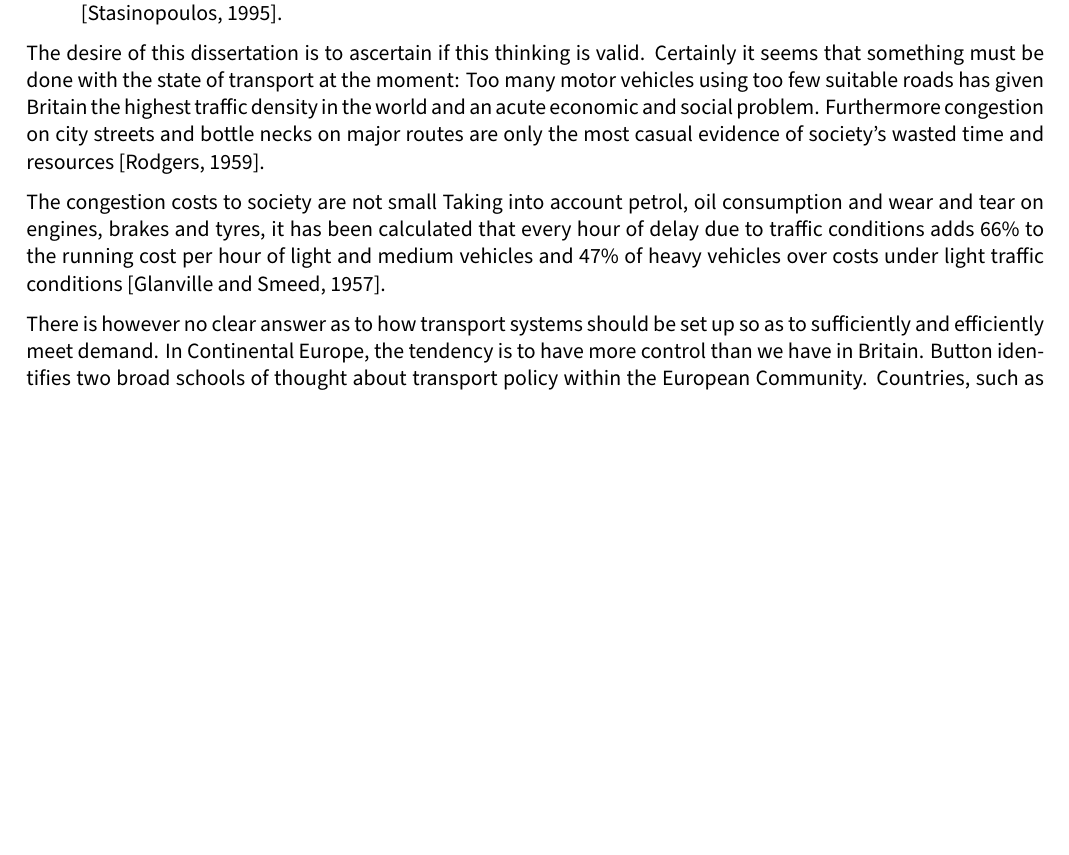
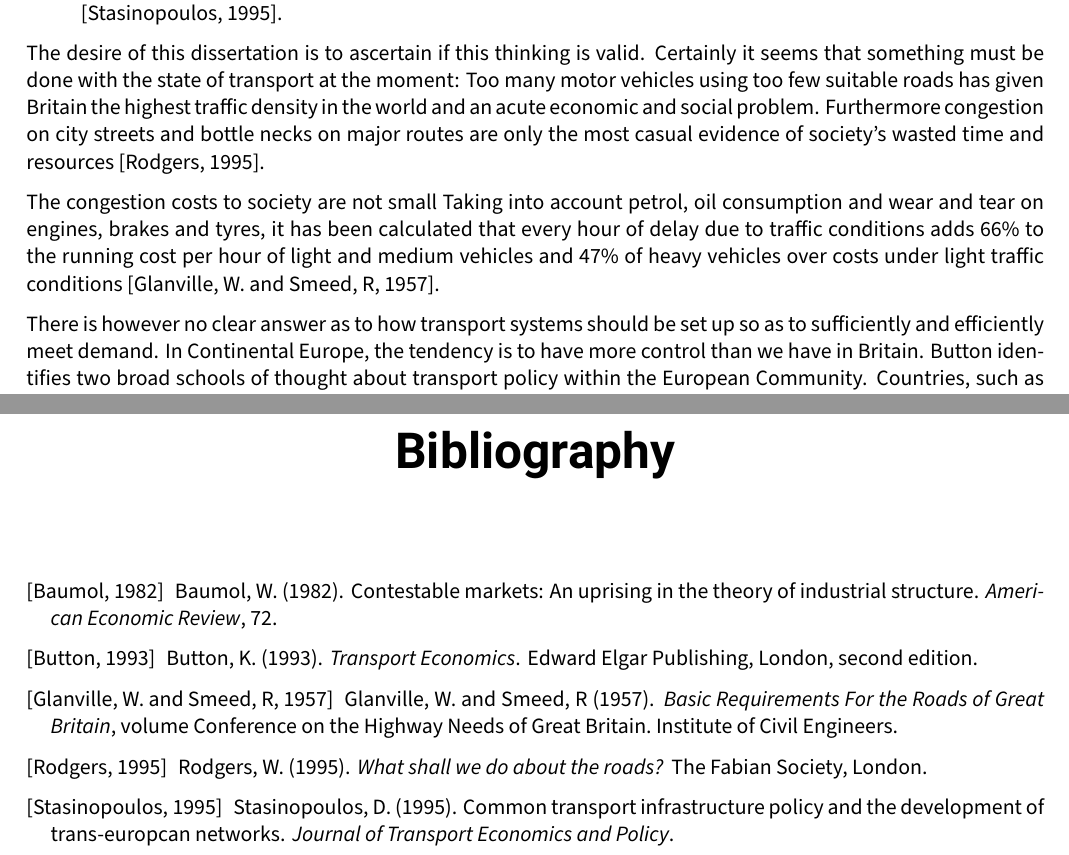
Before and after one commit to garethwebber/commontransportpolicy, a LaTeX thesis (LaTeX/commontransport.tex, which reads LaTeX/chapters/ch01-introduction.tex, LaTeX/research.bib): part of page 5 of 33 before the commit and two parts of pages 5 and 34 of 34 after it, the two joined at a grey line, cut so that both start at the same text, the shorter picture padded with empty space. Compiled offline with XeLaTeX; a missing font is replaced by an installed copy or a similar font.

Commit message:
Set up citations, chapter 1.

```diff
--- a/LaTeX/chapters/ch01-introduction.tex
+++ b/LaTeX/chapters/ch01-introduction.tex
@@ -5,14 +5,14 @@ Economics can be defined as the study of systems of allocation. Its goal is to f
 Historically, in Europe all transport systems have found themselves either under the sway of reams of regulation or actually under the direct ownership of a government. Even in a liberal country such as Britain, all road building is still carried out by the Highways Agency; also once they have been built, the roads are offered for general public access at zero cost. Why should transport be controlled so rigorously? The following extract explains the thinking behind such a policy:
 
 \begin{displayquote}
-By deciding to build or improve an infrastructure the state is taking an option that decisively determines the development of individual modes of transport and the relationship between them. But infrastructure developments also have an indirect effect on other sectors: they affect energy consumption, road safety and the environment. They are also an important factor in the growth of the regional economy, especially in the peripheral areas, and in the integration of transport services as a whole [Stasinopoulos, 1995].
+By deciding to build or improve an infrastructure the state is taking an option that decisively determines the development of individual modes of transport and the relationship between them. But infrastructure developments also have an indirect effect on other sectors: they affect energy consumption, road safety and the environment. They are also an important factor in the growth of the regional economy, especially in the peripheral areas, and in the integration of transport services as a whole \cite{Stasinopoulos:1995}.
 \end{displayquote}
 
-The desire of this dissertation is to ascertain if this thinking is valid. Certainly it seems that something must be done with the state of transport at the moment: Too many motor vehicles using too few suitable roads has given Britain the highest traffic density in the world and an acute economic and social problem. Furthermore congestion on city streets and bottle necks on major routes are only the most casual evidence of society's wasted time and resources [Rodgers, 1959].
+The desire of this dissertation is to ascertain if this thinking is valid. Certainly it seems that something must be done with the state of transport at the moment: Too many motor vehicles using too few suitable roads has given Britain the highest traffic density in the world and an acute economic and social problem. Furthermore congestion on city streets and bottle necks on major routes are only the most casual evidence of society's wasted time and resources \cite{Rodgers:1959}.
 
-The congestion costs to society are not small Taking into account petrol, oil consumption and wear and tear on engines, brakes and tyres, it has been calculated that every hour of delay due to traffic conditions adds 66\% to the running cost per hour of light and medium vehicles and 47\% of heavy vehicles over costs under light traffic conditions [Glanville and Smeed, 1957].
+The congestion costs to society are not small Taking into account petrol, oil consumption and wear and tear on engines, brakes and tyres, it has been calculated that every hour of delay due to traffic conditions adds 66\% to the running cost per hour of light and medium vehicles and 47\% of heavy vehicles over costs under light traffic conditions \cite{Glanville:1957}.
 
-There is however no clear answer as to how transport systems should be set up so as to sufficiently and efficiently meet demand. In Continental Europe, the tendency is to have more control than we have in Britain. Button identifies two broad schools of thought about transport policy within the European Community. Countries, such as Germany and France, tend to favour a social service philosophy with transport seen as subservient to wider economic objectives and rigidly controlled to achieve these wider aims. Other countries, such as the Netherlands, Eire, Denmark and the UK, argue for a commercial philosophy with the free market determining both capacity and price: the UK particularly is seen as an extreme liberal. This difference in philosophy has lead to a desire to solve the problems in transport in radically different ways [Button, 1993].
+There is however no clear answer as to how transport systems should be set up so as to sufficiently and efficiently meet demand. In Continental Europe, the tendency is to have more control than we have in Britain. Button identifies two broad schools of thought about transport policy within the European Community. Countries, such as Germany and France, tend to favour a social service philosophy with transport seen as subservient to wider economic objectives and rigidly controlled to achieve these wider aims. Other countries, such as the Netherlands, Eire, Denmark and the UK, argue for a commercial philosophy with the free market determining both capacity and price: the UK particularly is seen as an extreme liberal. This difference in philosophy has lead to a desire to solve the problems in transport in radically different ways \cite{Button:1993}.
 
 In the social service philosophy, transport demand is exogenously given - based on the needs of other industries. The job of a welfare maximising government is simply to ensure the lowest possible cost of transport. There are two possibilities that can be followed here: the government can provide the services itself, or it can arrange for the private sector to provide the explicitly required service. In this latter ease the government provides a set of infrastructure and then allows licensed access to it. These licences are known franchises. Both effectively imply quantity regulation. The need for government control of infrastructure comes from its long term nature and large development costs giving its owners monopolistic powers; this is discussed further in chapter 5.
 
--- a/LaTeX/research.bib
+++ b/LaTeX/research.bib
@@ -0,0 +1,37 @@
+@ARTICLE{Baumol:1982,
+  AUTHOR="Baumol, W",
+  TITLE="Contestable Markets: An Uprising in the Theory of Industrial Structure",
+  JOURNAL="American Economic Review",
+  VOLUME="72",
+  YEAR="1982",
+  MONTH="May volume"
+}
+@BOOK{Button:1993,
+  AUTHOR="Button, K",
+  TITLE="Transport Economics",
+  EDITION="Second",
+  PUBLISHER="Edward Elgar Publishing",
+  ADDRESS="London",
+  YEAR="1993",
+}
+@PROCEEDINGS{Glanville:1957,
+  AUTHOR="Glanville, W. and Smeed, R",
+  KEY="Glanville, W. and Smeed, R",
+  VOLUME="Conference on the Highway Needs of Great Britain",
+  TITLE="Basic Requirements For the Roads of Great Britain",
+  PUBLISHER="Institute of Civil Engineers",
+  YEAR="1957",
+}
+@BOOK{Rodgers:1959,
+  AUTHOR="Rodgers, W",
+  TITLE="What shall we do about the roads?",
+  PUBLISHER="The Fabian Society, London.",
+  YEAR="1995",
+}
+@ARTICLE{Stasinopoulos:1995,
+  AUTHOR="Stasinopoulos, D",
+  TITLE="Common Transport Infrastructure Policy and the Development of Trans-Europcan Networks",
+  JOURNAL="Journal of Transport Economics and Policy",
+  YEAR="1995",
+  MONTH="May volume"
+}
```
Also changed, not shown: LaTeX/commontransport.tex (+2 -0 lines), LaTeX/chapters/ch01-introduction.tex (2 more changed lines).
